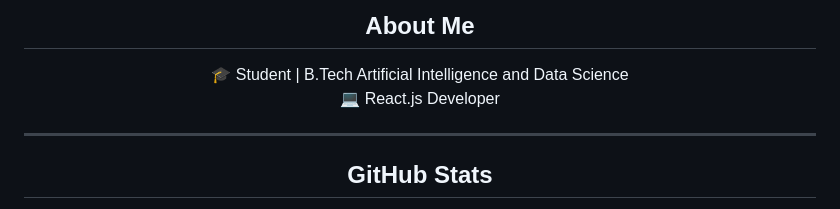
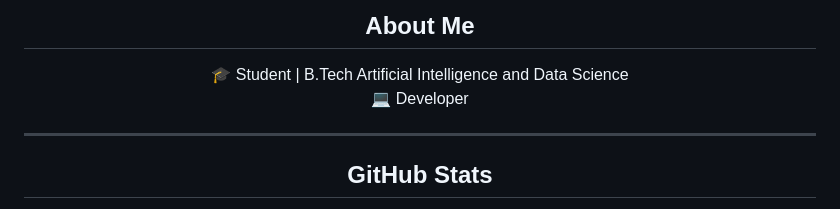
Before and after one commit to SANDHOSH02/SANDHOSH02, a Markdown page: README.md, the part around the change. Drawn GitHub-style.

```diff
--- a/README.md
+++ b/README.md
@@ -8,7 +8,7 @@
   <h2 style="font-size: 36px; font-weight: bold; margin-top: 30px; color: #4CAF50;">About Me</h2>
   <p style="font-size: 22px; font-weight: bold;">
     🎓 <span style="color: #FF5722;">Student</span> | B.Tech Artificial Intelligence and Data Science<br>
-    💻 <span style="color: #FF5722;">React.js Developer</span>
+    💻 <span style="color: #FF5722;"> Developer</span>
   </p>
 </div>
 
```
